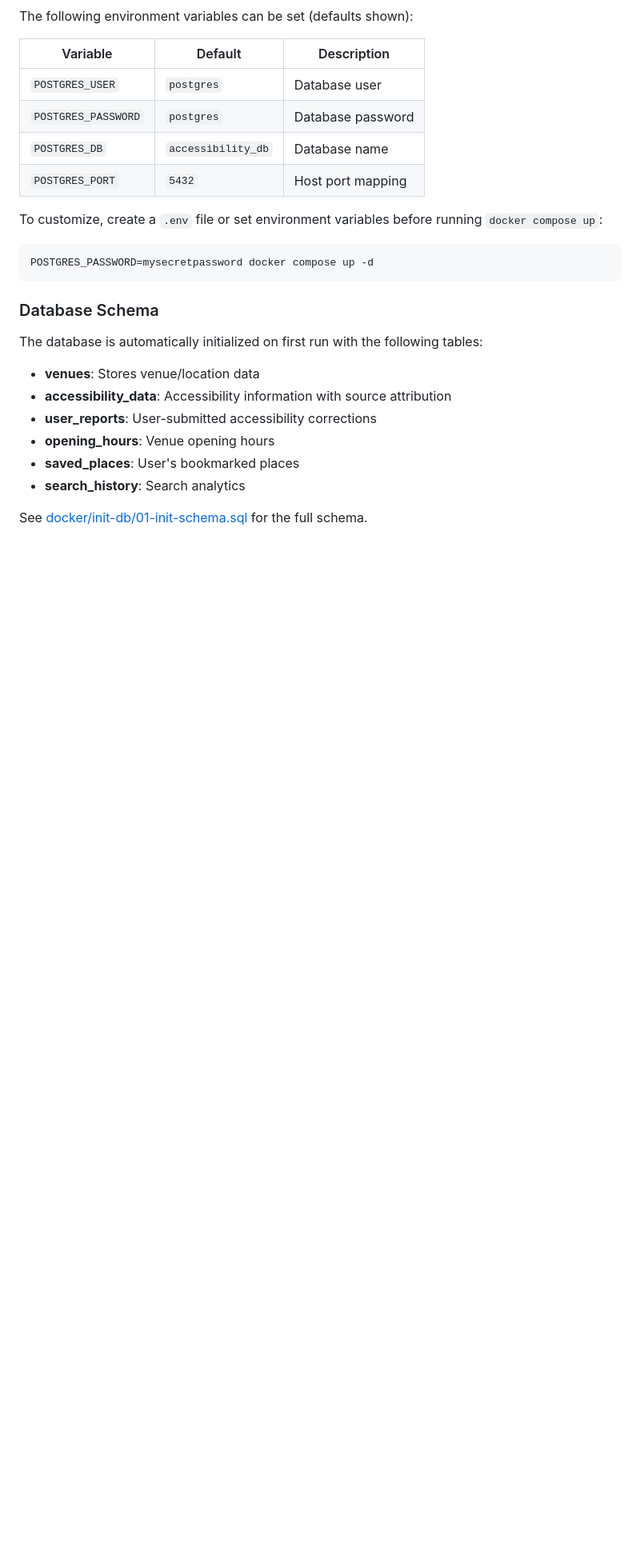
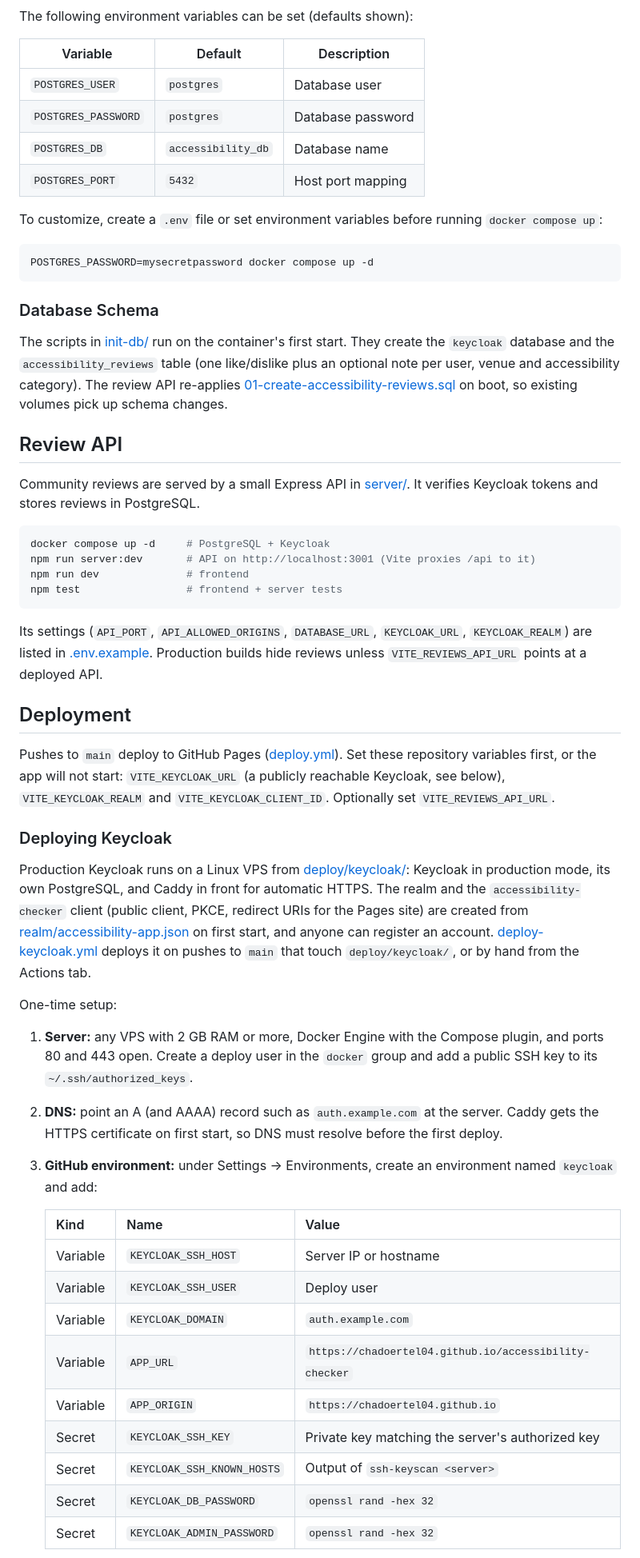
Before and after one commit to chadoertel04/accessibility-checker, a Markdown page: README.md, the part around one of its changes. Shown at 80% size. GitHub-like rendering; blank space fills up the shorter version.

````diff
--- a/README.md
+++ b/README.md
@@ -64,13 +64,63 @@ POSTGRES_PASSWORD=mysecretpassword docker compose up -d
 
 ### Database Schema
 
-The database is automatically initialized on first run with the following tables:
+The scripts in [init-db/](init-db/) run on the container's first start. They create the
+`keycloak` database and the `accessibility_reviews` table (one like/dislike plus an optional
+note per user, venue and accessibility category). The review API re-applies
+[01-create-accessibility-reviews.sql](init-db/01-create-accessibility-reviews.sql) on boot,
+so existing volumes pick up schema changes.
 
-- **venues**: Stores venue/location data
-- **accessibility_data**: Accessibility information with source attribution
-- **user_reports**: User-submitted accessibility corrections
-- **opening_hours**: Venue opening hours
-- **saved_places**: User's bookmarked places
-- **search_history**: Search analytics
+## Review API
 
-See [docker/init-db/01-init-schema.sql](docker/init-db/01-init-schema.sql) for the full schema.
+Community reviews are served by a small Express API in [server/](server/). It verifies
+Keycloak tokens and stores reviews in PostgreSQL.
+
+```bash
+docker compose up -d     # PostgreSQL + Keycloak
+npm run server:dev       # API on http://localhost:3001 (Vite proxies /api to it)
+npm run dev              # frontend
+npm test                 # frontend + server tests
+```
+
+Its settings (`API_PORT`, `API_ALLOWED_ORIGINS`, `DATABASE_URL`, `KEYCLOAK_URL`,
+`KEYCLOAK_REALM`) are listed in [.env.example](.env.example). Production builds hide
+reviews unless `VITE_REVIEWS_API_URL` points at a deployed API.
+
+## Deployment
+
+Pushes to `main` deploy to GitHub Pages ([deploy.yml](.github/workflows/deploy.yml)). Set these
+repository variables first, or the app will not start: `VITE_KEYCLOAK_URL` (a publicly reachable
+Keycloak, see below), `VITE_KEYCLOAK_REALM` and `VITE_KEYCLOAK_CLIENT_ID`. Optionally set
+`VITE_REVIEWS_API_URL`.
+
+### Deploying Keycloak
+
+Production Keycloak runs on a Linux VPS from [deploy/keycloak/](deploy/keycloak/): Keycloak in
+production mode, its own PostgreSQL, and Caddy in front for automatic HTTPS. The realm and the
+`accessibility-checker` client (public client, PKCE, redirect URIs for the Pages site) are created
+from [realm/accessibility-app.json](deploy/keycloak/realm/accessibility-app.json) on first start, and
+anyone can register an account. [deploy-keycloak.yml](.github/workflows/deploy-keycloak.yml)
+deploys it on pushes to `main` that touch `deploy/keycloak/`, or by hand from the Actions tab.
+
+One-time setup:
+
+1. **Server:** any VPS with 2 GB RAM or more, Docker Engine with the Compose plugin, and ports 80 and
+   443 open. Create a deploy user in the `docker` group and add a public SSH key to its
+   `~/.ssh/authorized_keys`.
+2. **DNS:** point an A (and AAAA) record such as `auth.example.com` at the server. Caddy
+   gets the HTTPS certificate on first start, so DNS must resolve before the first deploy.
+3. **GitHub environment:** under Settings → Environments, create an environment named `keycloak`
+   and add:
+
+   | Kind | Name | Value |
+   |------|------|-------|
+   | Variable | `KEYCLOAK_SSH_HOST` | Server IP or hostname |
+   | Variable | `KEYCLOAK_SSH_USER` | Deploy user |
+   | Variable | `KEYCLOAK_DOMAIN` | `auth.example.com` |
+   | Variable | `APP_URL` | `https://chadoertel04.github.io/accessibility-checker` |
+   | Variable | `APP_ORIGIN` | `https://chadoertel04.github.io` |
+   | Secret | `KEYCLOAK_SSH_KEY` | Private key matching the server's authorized key |
+   | Secret | `KEYCLOAK_SSH_KNOWN_HOSTS` | Output of `ssh-keyscan <server>` |
+   | Secret | `KEYCLOAK_DB_PASSWORD` | `openssl rand -hex 32` |
+   | Secret | `KEYCLOAK_ADMIN_PASSWORD` | `openssl rand -hex 32` |
+
````
Also changed, not shown: other parts of README.md (+19 -45 lines).
